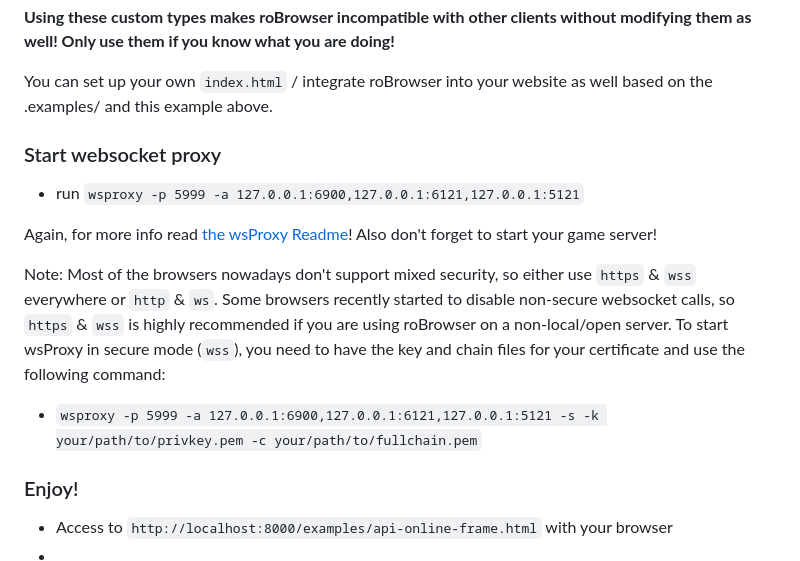
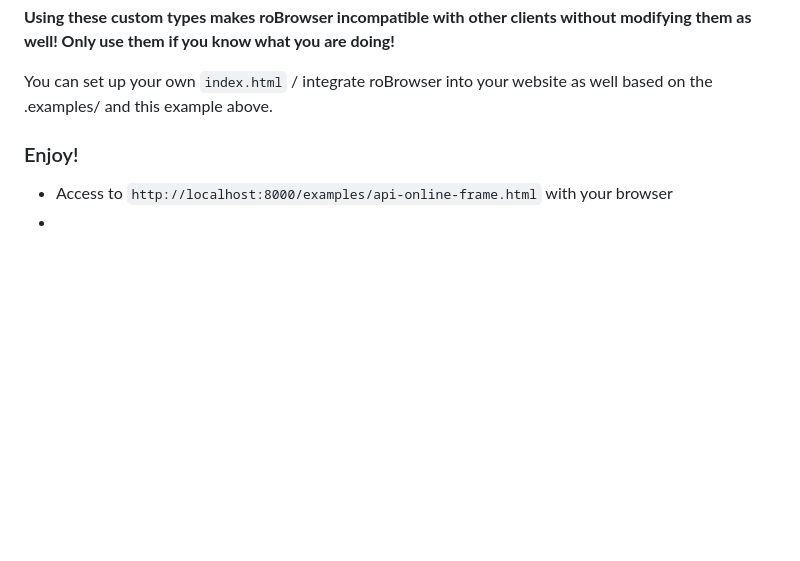
Before and after one commit to techguru536/roBrowserLegacy, a Markdown page: doc/Start.md, the part around the change printed below. Rendered like a GitHub page; blank space fills up the shorter version.

```diff
--- a/doc/Start.md
+++ b/doc/Start.md
@@ -235,14 +316,6 @@ Unicode
 
 You can set up your own `index.html` / integrate roBrowser into your website as well based on the .examples/ and this example above.
 
-### Start websocket proxy
-- run `wsproxy -p 5999 -a 127.0.0.1:6900,127.0.0.1:6121,127.0.0.1:5121`
-
-Again, for more info read [the wsProxy Readme](https://github.com/herenow/wsProxy#readme)!
-Also don't forget to start your game server!
-
-Note: Most of the browsers nowadays don't support mixed security, so either use `https` & `wss` everywhere or `http` & `ws`. Some browsers recently started to disable non-secure websocket calls, so `https` & `wss` is highly recommended if you are using roBrowser on a non-local/open server. To start wsProxy in secure mode (`wss`), you need to have the key and chain files for your certificate and use the following command:
-- `wsproxy -p 5999 -a 127.0.0.1:6900,127.0.0.1:6121,127.0.0.1:5121 -s -k your/path/to/privkey.pem -c your/path/to/fullchain.pem`
 
 ### Enjoy!
 - Access to `http://localhost:8000/examples/api-online-frame.html` with your browser
```
Also changed, not shown: other parts of doc/Start.md (+109 -27 lines), doc/img/client-list.png (added), doc/img/ro-browser-app-flow.png (added), 1 other file.
